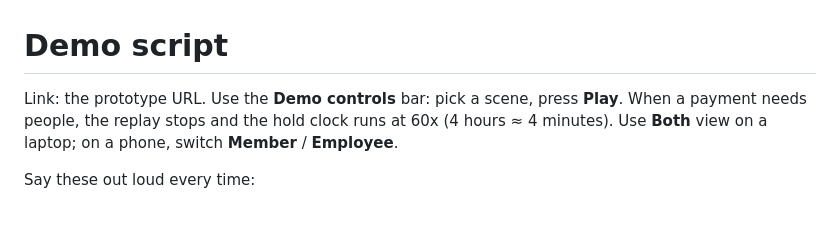
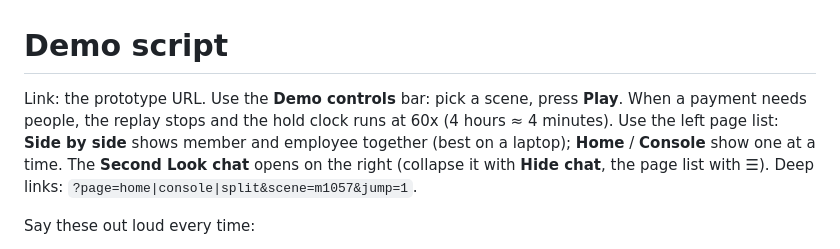
Before and after one commit to bhargavap21/huskyhacks, a Markdown page: DEMO.md, the part around the change. Drawn GitHub-style; blank space fills up the shorter version.

Commit message:
Demo script: navigate with the page list and chat panel
Co-Authored-By: Claude Opus 5.5 <noreply@anthropic.com>

```diff
--- a/DEMO.md
+++ b/DEMO.md
@@ -1,6 +1,6 @@
 # Demo script
 
-Link: the prototype URL. Use the **Demo controls** bar: pick a scene, press **Play**. When a payment needs people, the replay stops and the hold clock runs at 60x (4 hours ≈ 4 minutes). Use **Both** view on a laptop; on a phone, switch **Member** / **Employee**.
+Link: the prototype URL. Use the **Demo controls** bar: pick a scene, press **Play**. When a payment needs people, the replay stops and the hold clock runs at 60x (4 hours ≈ 4 minutes). Use the left page list: **Side by side** shows member and employee together (best on a laptop); **Home** / **Console** show one at a time. The **Second Look chat** opens on the right (collapse it with **Hide chat**, the page list with ☰). Deep links: `?page=home|console|split&scene=m1057&jump=1`.
 
 Say these out loud every time:
 - "Everything is simulated on the kit's synthetic data. The member app is a concept mock, not Sound software."
```
